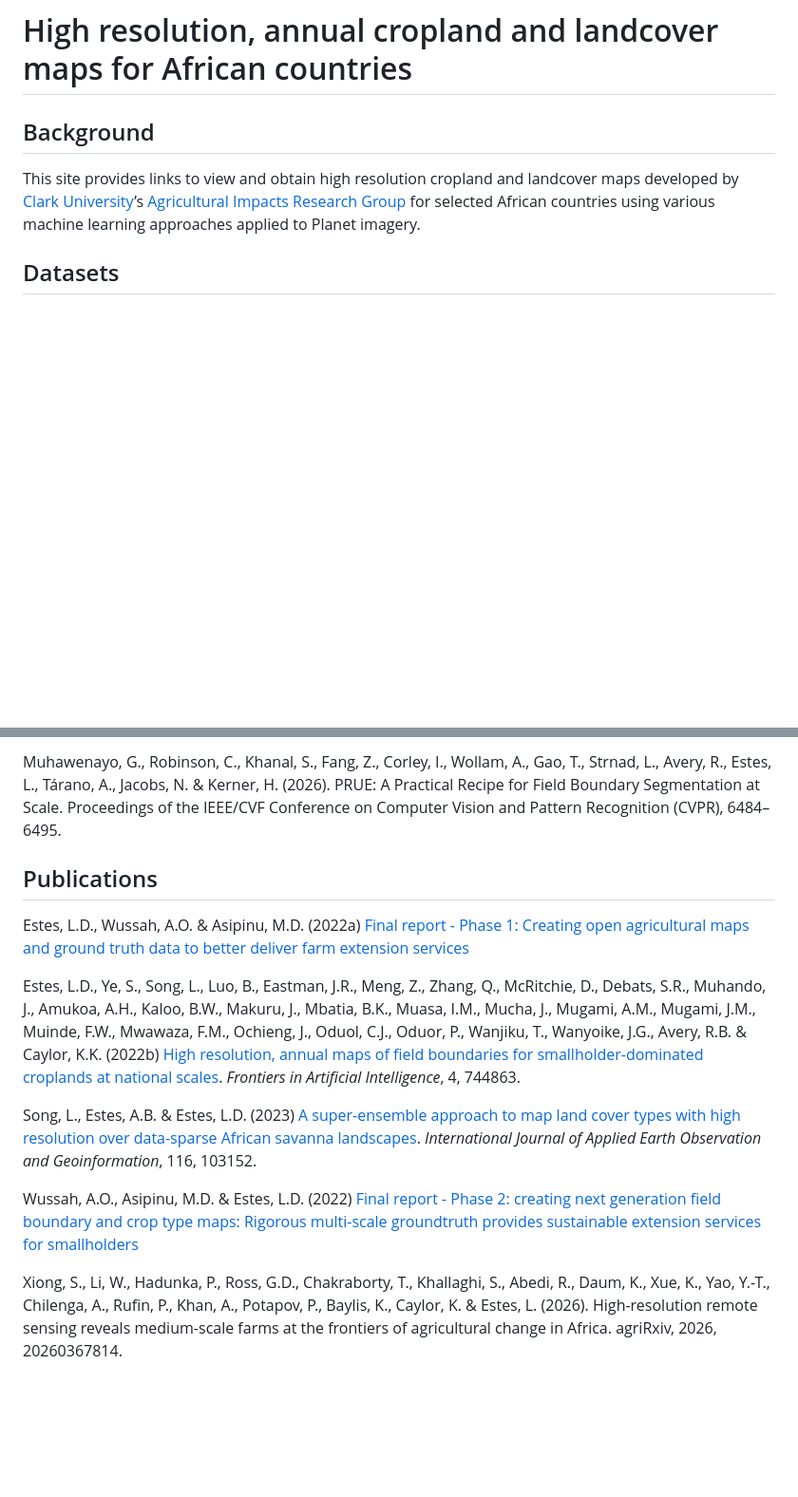
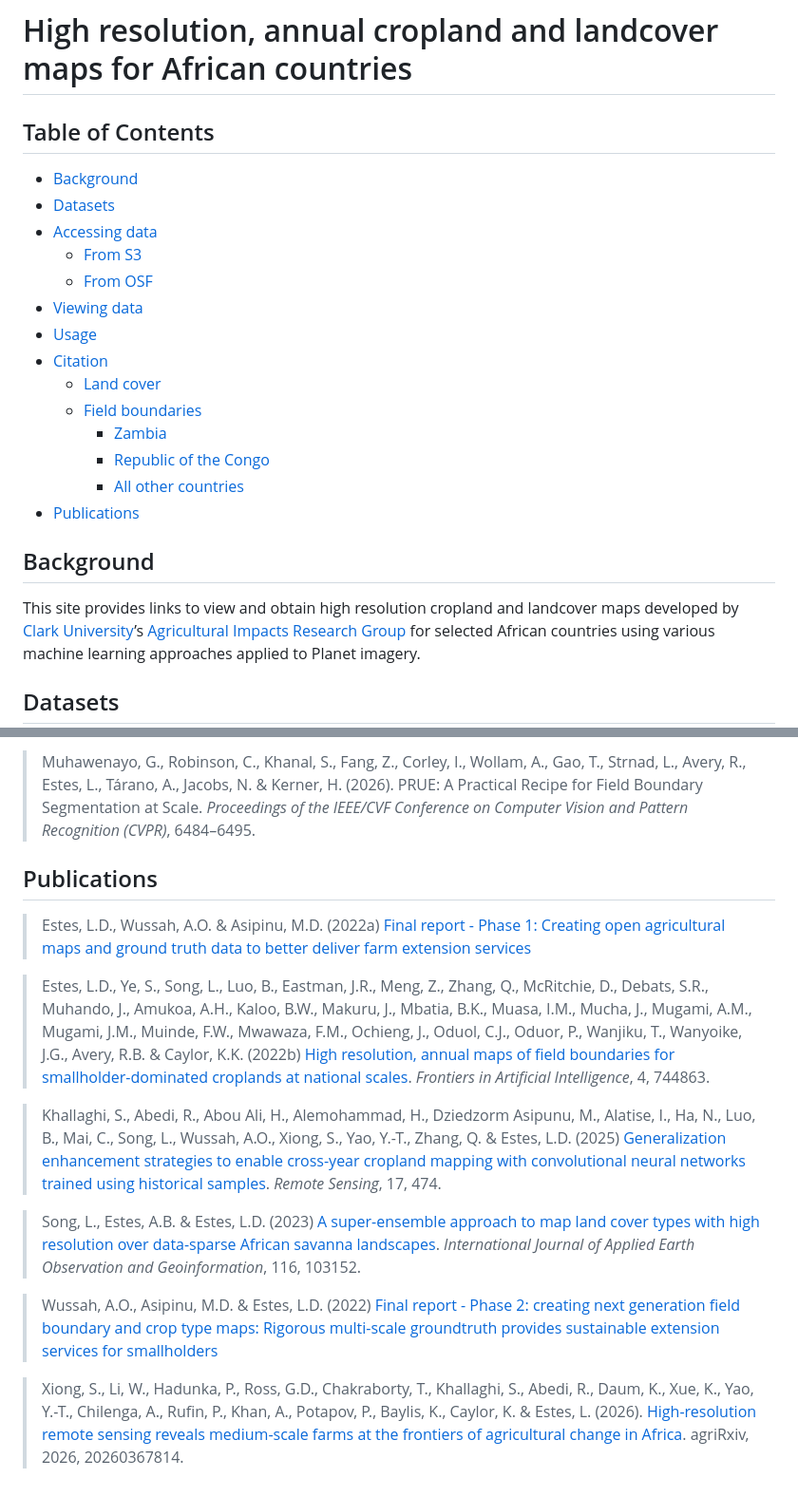
Before and after one commit to agroimpacts/mapping-africa, a Markdown page: README.md, 2 parts joined by grey strips. Shown at 95% size. Rendered like a GitHub page; blank space fills up the shorter version.

Commit message:
Enhance README with table of contents and citations
Added a table of contents and updated citations for clarity.

```diff
--- a/README.md
+++ b/README.md
@@ -1,4 +1,21 @@
 # High resolution, annual cropland and landcover maps for African countries
+
+## Table of Contents
+
+- [Background](#background)
+- [Datasets](#datasets)
+- [Accessing data](#accessing-data)
+  - [From S3](#from-s3)
+  - [From OSF](#from-osf)
+- [Viewing data](#viewing-data)
+- [Usage](#usage)
+- [Citation](#citation)
+  - [Land cover](#land-cover)
+  - [Field boundaries](#field-boundaries)
+    - [Zambia](#zambia)
+    - [Republic of the Congo](#republic-of-the-congo)
+    - [All other countries](#all-other-countries)
+- [Publications](#publications)
 
 ## Background
 
@@ -139,32 +153,16 @@ Xiong, S., Li, W., Hadunka, P., Ross, G.D., Chakraborty, T., Khallaghi, S., Abed
 
-Muhawenayo, G., Robinson, C., Khanal, S., Fang, Z., Corley, I., Wollam, A., Gao, T., Strnad, L., Avery, R., Estes, L., Tárano, A., Jacobs, N. & Kerner, H. (2026). PRUE: A Practical Recipe for Field Boundary Segmentation at Scale. Proceedings of the IEEE/CVF Conference on Computer Vision and Pattern Recognition (CVPR), 6484–6495.
+> Muhawenayo, G., Robinson, C., Khanal, S., Fang, Z., Corley, I., Wollam, A., Gao, T., Strnad, L., Avery, R., Estes, L., Tárano, A., Jacobs, N. & Kerner, H. (2026). PRUE: A Practical Recipe for Field Boundary Segmentation at Scale. *Proceedings of the IEEE/CVF Conference on Computer Vision and Pattern Recognition (CVPR)*, 6484–6495.
 
 ## Publications
 
-Estes, L.D., Wussah, A.O. & Asipinu, M.D. (2022a) [Final report - Phase
-1: Creating open agricultural maps and ground truth data to better
-deliver farm extension
-services](https://cropanalytics.net/wp-content/uploads/2022/04/FarmerlineClark-Report-Feb-2022-002.pdf)
+> Estes, L.D., Wussah, A.O. & Asipinu, M.D. (2022a) [Final report - Phase 1: Creating open agricultural maps and ground truth data to better deliver farm extension services](https://cropanalytics.net/wp-content/uploads/2022/04/FarmerlineClark-Report-Feb-2022-002.pdf)
 
-Estes, L.D., Ye, S., Song, L., Luo, B., Eastman, J.R., Meng, Z., Zhang,
-Q., McRitchie, D., Debats, S.R., Muhando, J., Amukoa, A.H., Kaloo, B.W.,
-Makuru, J., Mbatia, B.K., Muasa, I.M., Mucha, J., Mugami, A.M., Mugami,
-J.M., Muinde, F.W., Mwawaza, F.M., Ochieng, J., Oduol, C.J., Oduor, P.,
-Wanjiku, T., Wanyoike, J.G., Avery, R.B. & Caylor, K.K. (2022b) [High
-resolution, annual maps of field boundaries for smallholder-dominated
-croplands at national
-scales](https://www.frontiersin.org/journals/artificial-intelligence/articles/10.3389/frai.2021.744863/full).
-*Frontiers in Artificial Intelligence*, 4, 744863.
+> Estes, L.D., Ye, S., Song, L., Luo, B., Eastman, J.R., Meng, Z., Zhang, Q., McRitchie, D., Debats, S.R., Muhando, J., Amukoa, A.H., Kaloo, B.W., Makuru, J., Mbatia, B.K., Muasa, I.M., Mucha, J., Mugami, A.M., Mugami, J.M., Muinde, F.W., Mwawaza, F.M., Ochieng, J., Oduol, C.J., Oduor, P., Wanjiku, T., Wanyoike, J.G., Avery, R.B. & Caylor, K.K. (2022b) [High resolution, annual maps of field boundaries for smallholder-dominated croplands at national scales](https://www.frontiersin.org/journals/artificial-intelligence/articles/10.3389/frai.2021.744863/full). *Frontiers in Artificial Intelligence*, 4, 744863.
 
-Song, L., Estes, A.B. & Estes, L.D. (2023) [A super-ensemble approach to
-map land cover types with high resolution over data-sparse African
-savanna landscapes](https://www.sciencedirect.com/science/article/pii/S1569843222003405).
-*International Journal of Applied Earth Observation and Geoinformation*,
-116, 103152.
+> Khallaghi, S., Abedi, R., Abou Ali, H., Alemohammad, H., Dziedzorm Asipunu, M., Alatise, I., Ha, N., Luo, B., Mai, C., Song, L., Wussah, A.O., Xiong, S., Yao, Y.-T., Zhang, Q. & Estes, L.D. (2025) [Generalization enhancement strategies to enable cross-year cropland mapping with convolutional neural networks trained using historical samples](https://www.mdpi.com/2072-4292/17/3/474). *Remote Sensing*, 17, 474.
 
-Wussah, A.O., Asipinu, M.D. & Estes, L.D. (2022) [Final report - Phase
-2: creating next generation field boundary and crop type maps: Rigorous
-multi-scale groundtruth provides sustainable extension services for
-smallholders](https://cropanalytics.net/wp-content/uploads/2022/11/Farmerline-Clark-Round-2-Report-V2-Nov-8-2022.pdf)
+> Song, L., Estes, A.B. & Estes, L.D. (2023) [A super-ensemble approach to map land cover types with high resolution over data-sparse African savanna landscapes](https://www.sciencedirect.com/science/article/pii/S1569843222003405). *International Journal of Applied Earth Observation and Geoinformation*, 116, 103152.
 
-Xiong, S., Li, W., Hadunka, P., Ross, G.D., Chakraborty, T., Khallaghi, S., Abedi, R., Daum, K., Xue, K., Yao, Y.-T., Chilenga, A., Rufin, P., Khan, A., Potapov, P., Baylis, K., Caylor, K. & Estes, L. (2026). High-resolution remote sensing reveals medium-scale farms at the frontiers of agricultural change in Africa. agriRxiv, 2026, 20260367814.
+> Wussah, A.O., Asipinu, M.D. & Estes, L.D. (2022) [Final report - Phase 2: creating next generation field boundary and crop type maps: Rigorous multi-scale groundtruth provides sustainable extension services for smallholders](https://cropanalytics.net/wp-content/uploads/2022/11/Farmerline-Clark-Round-2-Report-V2-Nov-8-2022.pdf)
+
+> Xiong, S., Li, W., Hadunka, P., Ross, G.D., Chakraborty, T., Khallaghi, S., Abedi, R., Daum, K., Xue, K., Yao, Y.-T., Chilenga, A., Rufin, P., Khan, A., Potapov, P., Baylis, K., Caylor, K. & Estes, L. (2026). [High-resolution remote sensing reveals medium-scale farms at the frontiers of agricultural change in Africa](https://www.cabidigitallibrary.org/doi/10.31220/agriRxiv.2026.00464). agriRxiv, 2026, 20260367814.
```
Also changed, not shown: other parts of README.md (+15 -18 lines).
